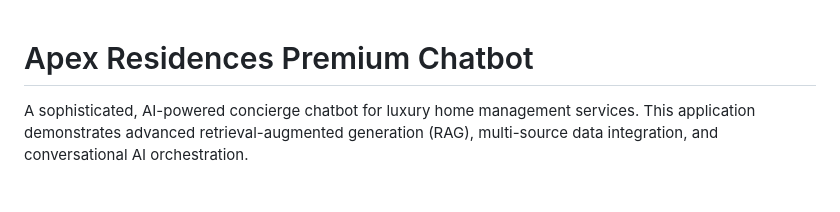
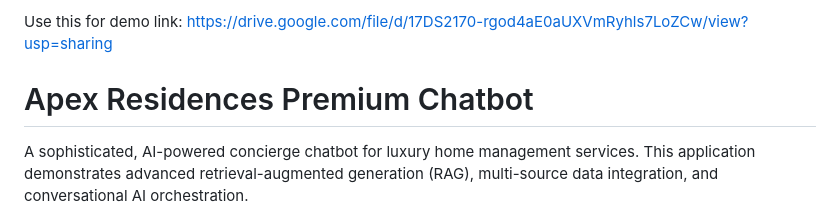
Before and after one commit to Tundunmodile/DigitalEstateManager, a Markdown page: README.md, the part around the change. GitHub-like rendering; blank space fills up the shorter version.

```diff
--- a/README.md
+++ b/README.md
@@ -1,3 +1,7 @@
+Use this for demo link:
+https://drive.google.com/file/d/17DS2170-rgod4aE0aUXVmRyhls7LoZCw/view?usp=sharing
+
+
 # Apex Residences Premium Chatbot
 
 A sophisticated, AI-powered concierge chatbot for luxury home management services. This application demonstrates advanced retrieval-augmented generation (RAG), multi-source data integration, and conversational AI orchestration.
```
